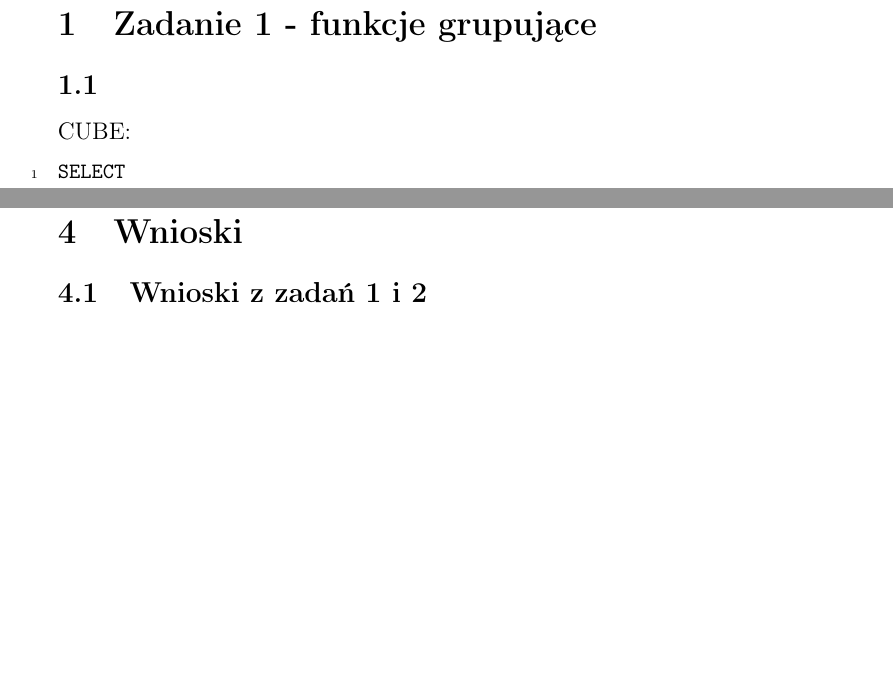
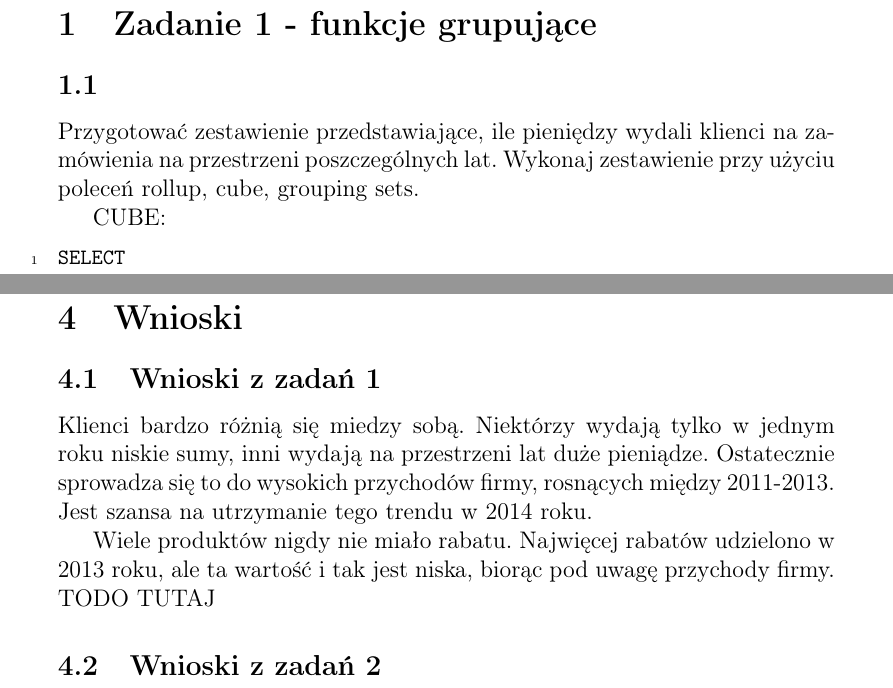
Before and after one commit to lmProgramming/uni-data-warehouse, a LaTeX document (lab03/report.tex): two parts of pages 1 and 16 of 16 before the commit and two parts of pages 1 and 17 of 17 after it, joined at a grey line, cut so that both start at the same text, the shorter picture padded with empty space. Compiled offline with pdfLaTeX.

Commit message:
feat: update report content with detailed SQL queries and conclusions

```diff
--- a/lab03/report.tex
+++ b/lab03/report.tex
@@ -73,6 +73,10 @@
 \section{Zadanie 1 - funkcje grupujące}
 
 \subsection{}
+
+Przygotować zestawienie przedstawiające, ile pieniędzy wydali klienci na zamówienia
+na przestrzeni poszczególnych lat.
+Wykonaj zestawienie przy użyciu poleceń rollup, cube, grouping sets.
 
 CUBE:
 
@@ -579,7 +599,16 @@ Jak widać, występuje pozytywna korelacja miedzy Price Per Unit a Total Spent.
 
 \section{Wnioski}
 
-\subsection{Wnioski z zadań 1 i 2}
+\subsection{Wnioski z zadań 1}
+
+Klienci bardzo różnią się miedzy sobą. Niektórzy wydają tylko w jednym roku niskie sumy, inni wydają na przestrzeni lat duże pieniądze. Ostatecznie sprowadza się to do wysokich przychodów firmy, rosnących między 2011-2013. Jest szansa na utrzymanie tego trendu w 2014 roku.
+
+Wiele produktów nigdy nie miało rabatu. Najwięcej rabatów udzielono w 2013 roku, ale ta wartość i tak jest niska, biorąc pod uwagę przychody firmy.
+TODO TUTAJ
+
+\subsection{Wnioski z zadań 2}
+
+
 
 \printbibliography
 
```
Also changed, not shown: lab03/report.pdf, lab03/report.tex (16 more changed lines).
